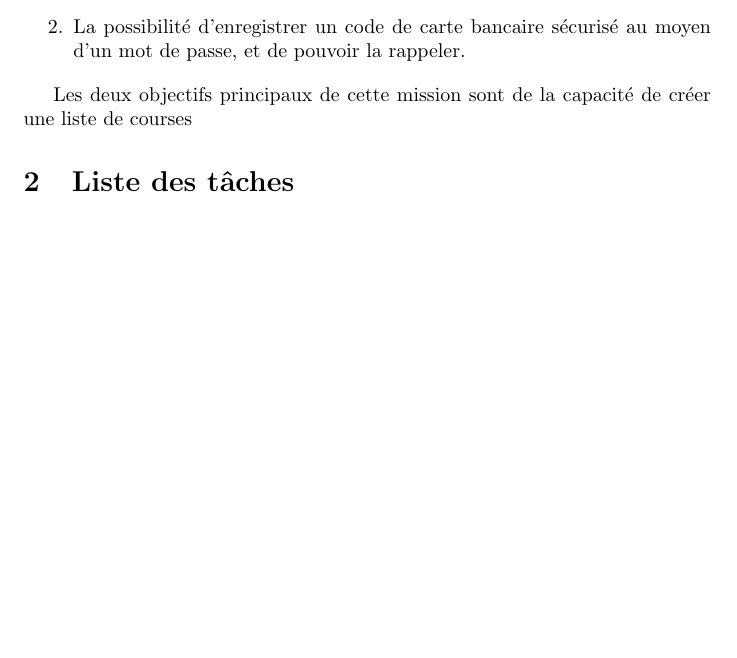
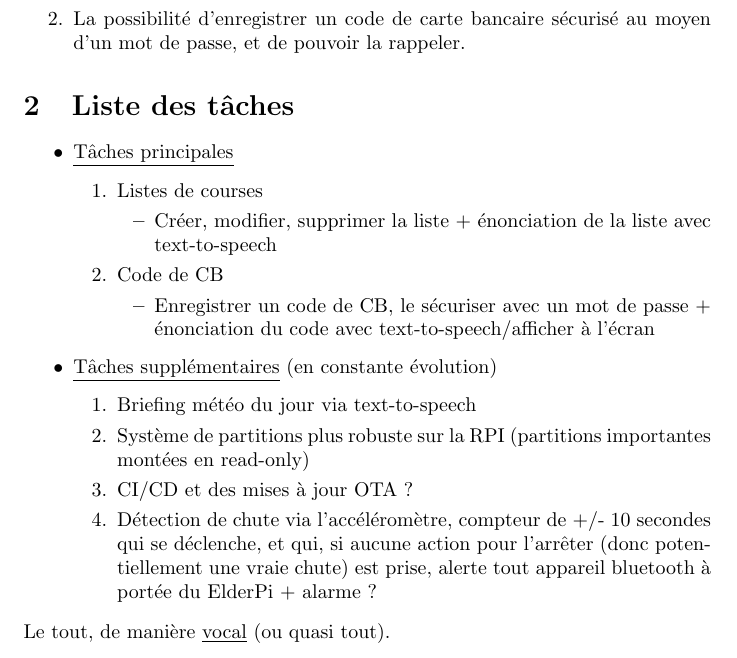
Before and after one commit to obiwac/uni-projet-3, a LaTeX document (documents/cahier-des-charges.tex): part of the page, cut so that both start at the same text, the shorter picture padded with empty space. Compiled offline with pdfLaTeX.

Commit message:
Ajouts des taches principales + supplémentaires

```diff
--- a/documents/cahier-des-charges.tex
+++ b/documents/cahier-des-charges.tex
@@ -25,10 +25,27 @@ L'objectif de cette mission est la création d'un assistant principalement vocal
 
 \end{enumerate}
 
-Les deux objectifs principaux de cette mission sont de la capacité de créer une liste de courses
-
 \section{Liste des tâches}
 
-\section{}
-
+\begin{itemize}
+    \item {\underline{Tâches principales}}
+    \begin{enumerate}
+        \item {Listes de courses}
+        \begin{itemize}
+            \item {Créer, modifier, supprimer la liste + énonciation de la liste avec text-to-speech}
+        \end{itemize}
+        \item {Code de CB}
+        \begin{itemize}
+            \item {Enregistrer un code de CB, le sécuriser avec un mot de passe + énonciation du code avec text-to-speech/afficher à l'écran}
+        \end{itemize}
+    \end{enumerate}
+    \item {\underline{Tâches supplémentaires} (en constante évolution)}
+    \begin{enumerate}
+        \item Briefing météo du jour via text-to-speech
+        \item {Système de partitions plus robuste sur la RPI (partitions importantes montées en read-only)}
+        \item {CI/CD et des mises à jour OTA ?}
+        \item {Détection de chute via l'accéléromètre, compteur de +/- 10 secondes qui se déclenche, et qui, si aucune action pour l'arrêter (donc potentiellement une vraie chute) est prise, alerte tout appareil bluetooth à portée du ElderPi + alarme ? }
+    \end{enumerate}
+\end{itemize}
+Le tout, de manière \underline{vocal} (ou quasi tout).
 \end{document}
```
